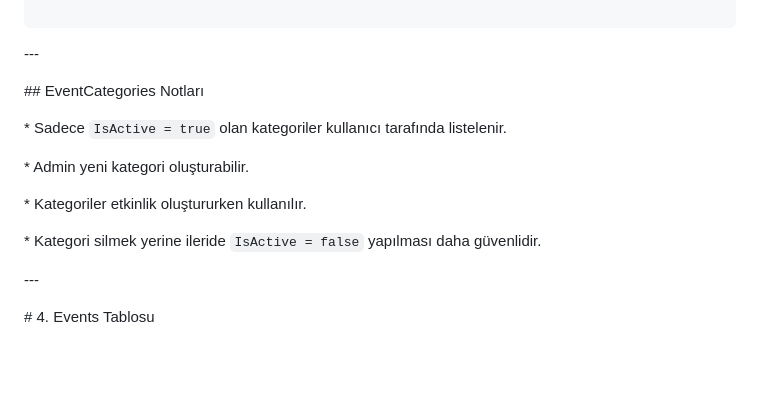
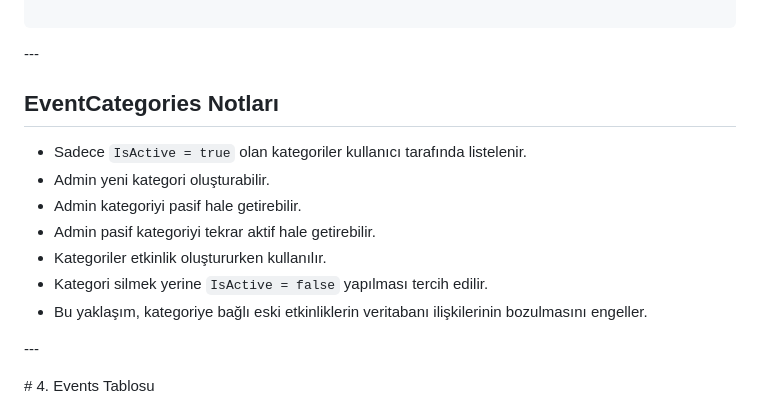
Before and after one commit to omeryarali/etkinlik-projesi, a Markdown page: docs/veritabani-tasarimi.md, the part around the change. Rendered like a GitHub page; blank space fills up the shorter version.

```diff
--- a/docs/veritabani-tasarimi.md
+++ b/docs/veritabani-tasarimi.md
@@ -602,17 +602,16 @@ Diğer
 
 
 
-\## EventCategories Notları
-
-
-
-\* Sadece `IsActive = true` olan kategoriler kullanıcı tarafında listelenir.
-
-\* Admin yeni kategori oluşturabilir.
-
-\* Kategoriler etkinlik oluştururken kullanılır.
-
-\* Kategori silmek yerine ileride `IsActive = false` yapılması daha güvenlidir.
+## EventCategories Notları
+
+* Sadece `IsActive = true` olan kategoriler kullanıcı tarafında listelenir.
+* Admin yeni kategori oluşturabilir.
+* Admin kategoriyi pasif hale getirebilir.
+* Admin pasif kategoriyi tekrar aktif hale getirebilir.
+* Kategoriler etkinlik oluştururken kullanılır.
+* Kategori silmek yerine `IsActive = false` yapılması tercih edilir.
+* Bu yaklaşım, kategoriye bağlı eski etkinliklerin veritabanı ilişkilerinin bozulmasını engeller.
+
 
 
 
```
Also changed, not shown: docs/api-listesi.md (+64 -0 lines), docs/mvp-ozellikleri.md (+9 -23 lines).
